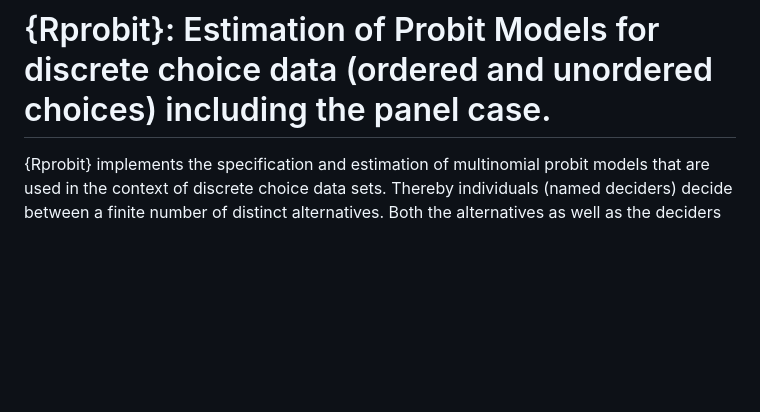
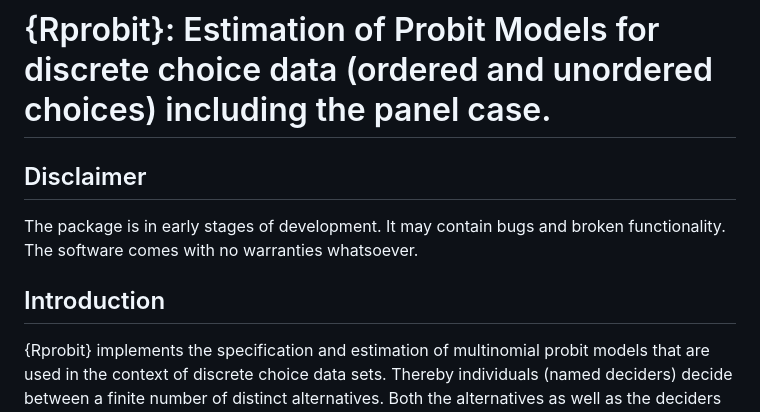
Before and after one commit to dbauer72/Rprobit, a Markdown page: README.md, the part around the change. Rendered like a GitHub page; blank space fills up the shorter version.

Commit message:
Update README.md
added text to make it clear that the software is not a finished product.

```diff
--- a/README.md
+++ b/README.md
@@ -6,6 +6,12 @@
 <!-- badges: start -->
 <!-- badges: end -->
 
+## Disclaimer
+
+The package is in early stages of development. It may contain bugs and
+broken functionality. The software comes with no warranties whatsoever.
+
+## Introduction
 {Rprobit} implements the specification and estimation of multinomial
 probit models that are used in the context of discrete choice data sets.
 Thereby individuals (named deciders) decide between a finite number of
```
